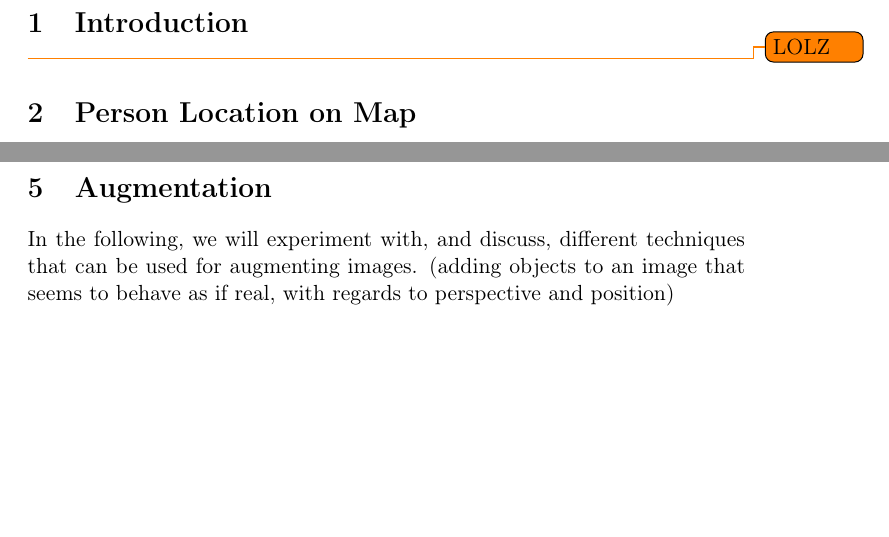
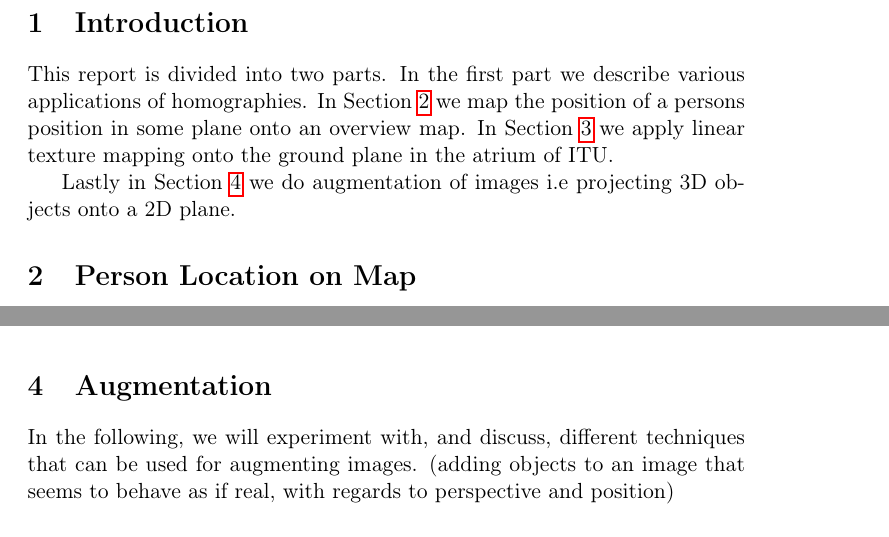
Before and after one commit to MartinFaartoft/sigb, a LaTeX document (report2/report_ass2.tex): two parts of pages 2 and 5 of 8 before the commit and two parts of pages 2 and 4 of 8 after it, joined at a grey line, cut so that both start at the same text, the shorter picture padded with empty space. Compiled offline with pdfLaTeX.

Commit message:
Introdution og ryk rundt

```diff
--- a/report2/report_ass2.tex
+++ b/report2/report_ass2.tex
@@ -76,5 +76,9 @@
 \newpage
 
 \section{Introduction}
-\todo{LOLZ}
+This report is divided into two parts. In the first part we describe various applications of homographies. In Section \ref{sec:person} we map the position of a persons position in some plane onto an overview map.
+In Section \ref{sec:linear} we apply linear texture mapping onto the ground plane in the atrium of ITU.
+
+Lastly in Section \ref{sec:aug} we do augmentation of images i.e projecting 3D objects onto a 2D plane.
+
 \section{Person Location on Map}
@@ -167,7 +173,12 @@ The function uses SIGBTools \texttt{getHomographyFromMousepoints} to create the
 \end{figure}
 
 
-\section{Cameras and Calibration}
+
+
+\section{Augmentation}
+\label{sec:aug}
+In the following, we will experiment with, and discuss, different techniques that can be used for augmenting images. (adding objects to an image that seems to behave as if real, with regards to perspective and position)
+\subsection{Cameras and Calibration}
 The camera matrix consists of two main parts, the intrinsic and the extrinsic parameters.
 
 The extrinsic paramters describe the rotation and translation matrices needed to transform the objects in the world from world coordinates to the camera coordinates.
@@ -178,8 +189,6 @@ To find the calibration matrix, we capture a frame with a camera pointing at a c
 
 The OpenCV function \texttt{calibrateCamera} can infer the focal length, the distortion coefficients, the translation and rotation matrix from the position of the chessboard squares.
 
-\section{Augmentation}
-In the following, we will experiment with, and discuss, different techniques that can be used for augmenting images. (adding objects to an image that seems to behave as if real, with regards to perspective and position)
 \subsection{Camera Matrix via Homography}
 %mw
 After calibrating the camera, the following data is available. The calibration matrix $K$\todo{AH! er K = calibration eller camera matrix vs P = camera eller projection matrix ??}, lists of rotation and translation vectors, one for each sample done in the calibration, the first frame of the samples and a set of points corresponding to the corners of the chess board in world coordinates.\\
```
Also changed, not shown: report2/report_ass2.tex (9 more changed lines).
